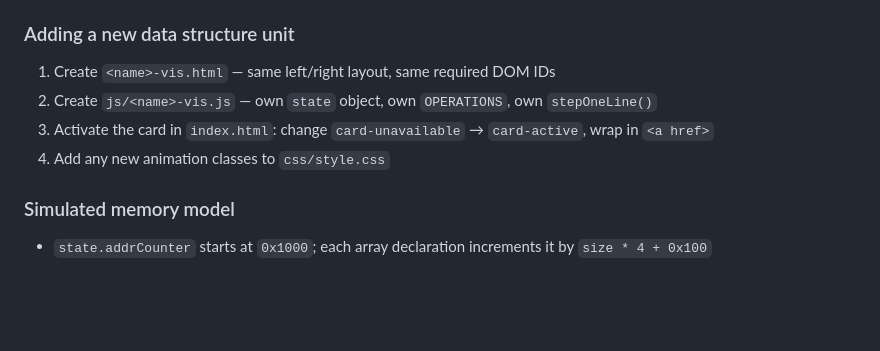
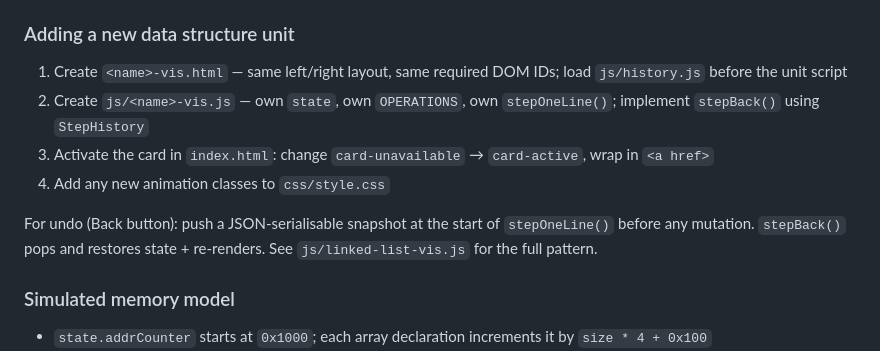
Before and after one commit to JJTsao/VisualDS, a Markdown page: CLAUDE.md, the part around one of its changes. Drawn GitHub-style; blank space fills up the shorter version.

```diff
--- a/CLAUDE.md
+++ b/CLAUDE.md
@@ -85,10 +103,12 @@ Page atmosphere: `body::after` = CRT scanline overlay; `body::before` = dot-grid
 
 ### Adding a new data structure unit
 
-1. Create `<name>-vis.html` — same left/right layout, same required DOM IDs
-2. Create `js/<name>-vis.js` — own `state` object, own `OPERATIONS`, own `stepOneLine()`
+1. Create `<name>-vis.html` — same left/right layout, same required DOM IDs; load `js/history.js` before the unit script
+2. Create `js/<name>-vis.js` — own `state`, own `OPERATIONS`, own `stepOneLine()`; implement `stepBack()` using `StepHistory`
 3. Activate the card in `index.html`: change `card-unavailable` → `card-active`, wrap in `<a href>`
 4. Add any new animation classes to `css/style.css`
+
+For undo (Back button): push a JSON-serialisable snapshot at the start of `stepOneLine()` before any mutation. `stepBack()` pops and restores state + re-renders. See `js/linked-list-vis.js` for the full pattern.
 
 ### Simulated memory model
 
```
Also changed, not shown: other parts of CLAUDE.md (+34 -16 lines), README.md (added, +72 -0 lines).
